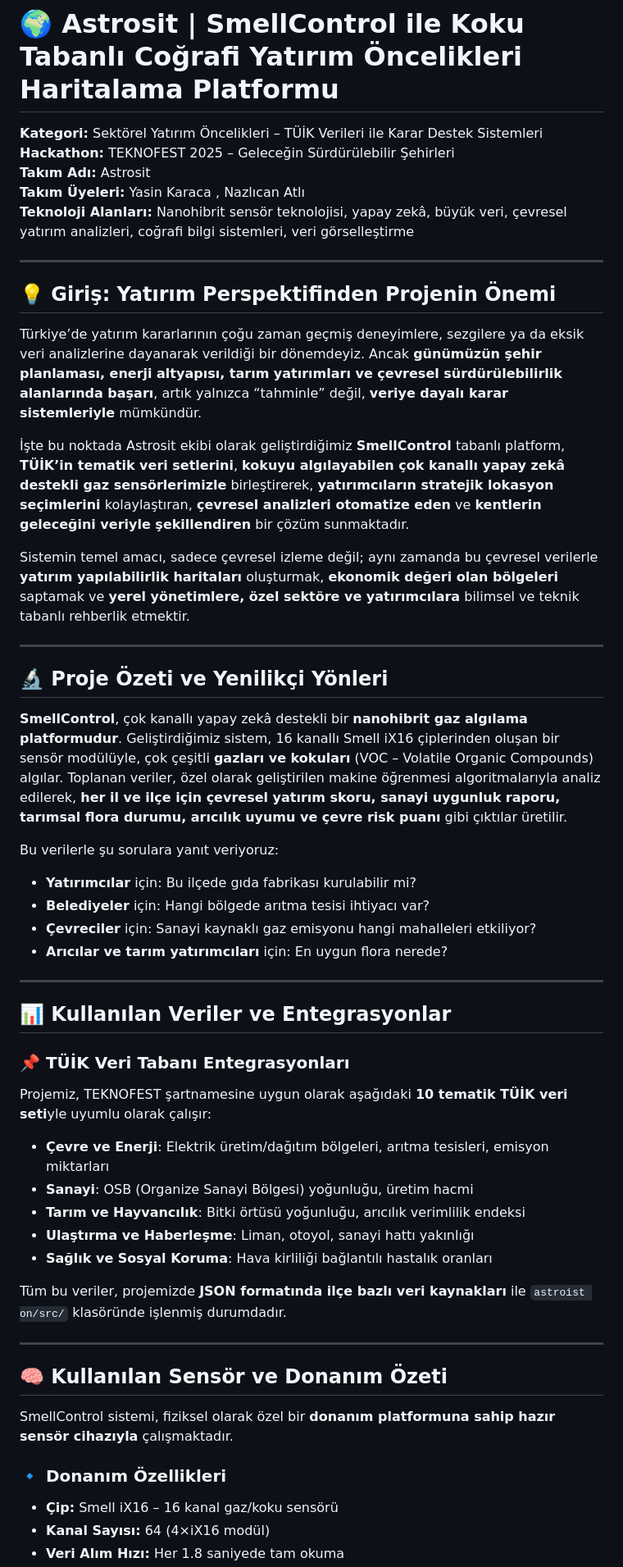
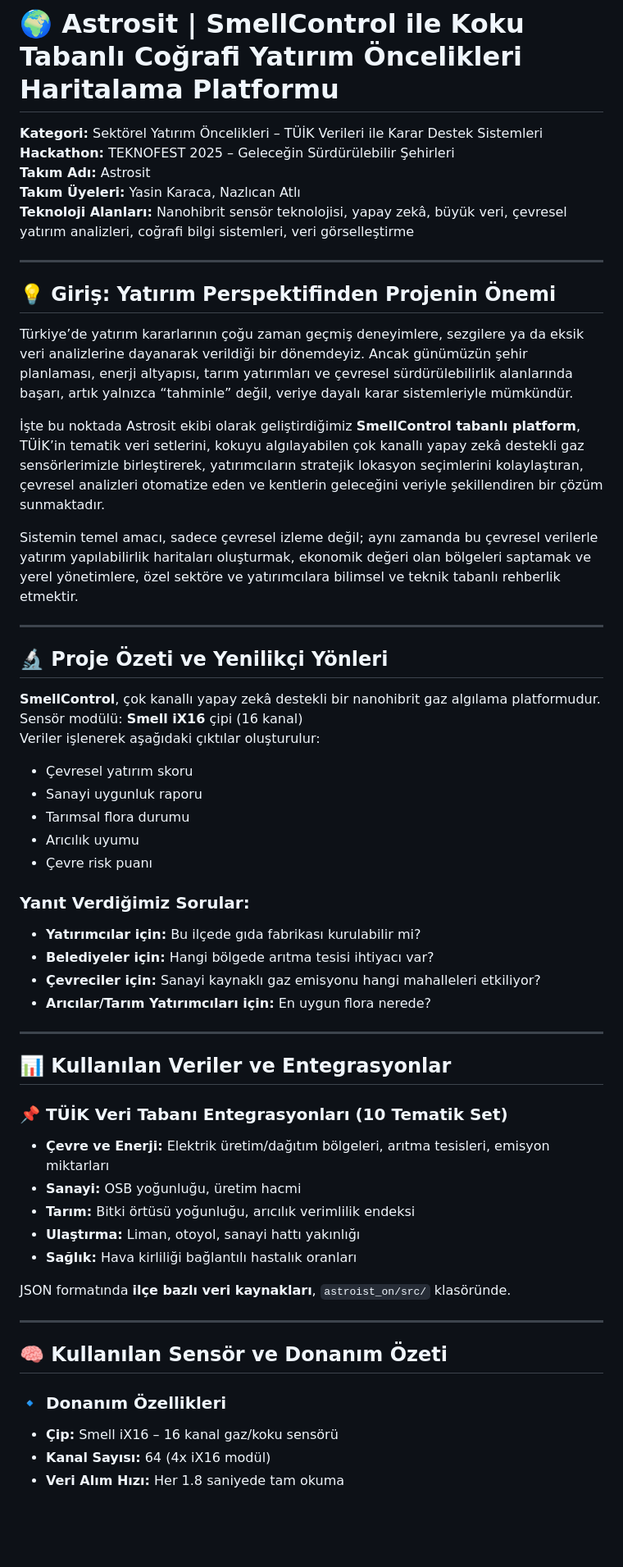
Before and after one commit to yasinkrc/Astrosit_teknofest_hackathon_cevre_sehircilik_iklim_degisikligi_bakanligi, a Markdown page: README.md, the part around one of its changes. Shown at 82% size. Rendered like a GitHub page; blank space fills up the shorter version.

```diff
--- a/README.md
+++ b/README.md
@@ -3,55 +3,60 @@
 **Kategori:** Sektörel Yatırım Öncelikleri – TÜİK Verileri ile Karar Destek Sistemleri
 **Hackathon:** TEKNOFEST 2025 – Geleceğin Sürdürülebilir Şehirleri
 **Takım Adı:** Astrosit
-**Takım Üyeleri:** Yasin Karaca , Nazlıcan Atlı
+**Takım Üyeleri:** Yasin Karaca, Nazlıcan Atlı
 **Teknoloji Alanları:** Nanohibrit sensör teknolojisi, yapay zekâ, büyük veri, çevresel yatırım analizleri, coğrafi bilgi sistemleri, veri görselleştirme
 
 ---
 
 ## 💡 Giriş: Yatırım Perspektifinden Projenin Önemi
 
-Türkiye’de yatırım kararlarının çoğu zaman geçmiş deneyimlere, sezgilere ya da eksik veri analizlerine dayanarak verildiği bir dönemdeyiz. Ancak **günümüzün şehir planlaması, enerji altyapısı, tarım yatırımları ve çevresel sürdürülebilirlik alanlarında başarı**, artık yalnızca “tahminle” değil, **veriye dayalı karar sistemleriyle** mümkündür.
+Türkiye’de yatırım kararlarının çoğu zaman geçmiş deneyimlere, sezgilere ya da eksik veri analizlerine dayanarak verildiği bir dönemdeyiz. Ancak günümüzün şehir planlaması, enerji altyapısı, tarım yatırımları ve çevresel sürdürülebilirlik alanlarında başarı, artık yalnızca “tahminle” değil, veriye dayalı karar sistemleriyle mümkündür.
 
-İşte bu noktada Astrosit ekibi olarak geliştirdiğimiz **SmellControl** tabanlı platform, **TÜİK’in tematik veri setlerini**, **kokuyu algılayabilen çok kanallı yapay zekâ destekli gaz sensörlerimizle** birleştirerek, **yatırımcıların stratejik lokasyon seçimlerini** kolaylaştıran, **çevresel analizleri otomatize eden** ve **kentlerin geleceğini veriyle şekillendiren** bir çözüm sunmaktadır.
+İşte bu noktada Astrosit ekibi olarak geliştirdiğimiz **SmellControl tabanlı platform**, TÜİK’in tematik veri setlerini, kokuyu algılayabilen çok kanallı yapay zekâ destekli gaz sensörlerimizle birleştirerek, yatırımcıların stratejik lokasyon seçimlerini kolaylaştıran, çevresel analizleri otomatize eden ve kentlerin geleceğini veriyle şekillendiren bir çözüm sunmaktadır.
 
-Sistemin temel amacı, sadece çevresel izleme değil; aynı zamanda bu çevresel verilerle **yatırım yapılabilirlik haritaları** oluşturmak, **ekonomik değeri olan bölgeleri** saptamak ve **yerel yönetimlere, özel sektöre ve yatırımcılara** bilimsel ve teknik tabanlı rehberlik etmektir.
+Sistemin temel amacı, sadece çevresel izleme değil; aynı zamanda bu çevresel verilerle yatırım yapılabilirlik haritaları oluşturmak, ekonomik değeri olan bölgeleri saptamak ve yerel yönetimlere, özel sektöre ve yatırımcılara bilimsel ve teknik tabanlı rehberlik etmektir.
 
 ---
 
 ## 🔬 Proje Özeti ve Yenilikçi Yönleri
 
-**SmellControl**, çok kanallı yapay zekâ destekli bir **nanohibrit gaz algılama platformudur**. Geliştirdiğimiz sistem, 16 kanallı Smell iX16 çiplerinden oluşan bir sensör modülüyle, çok çeşitli **gazları ve kokuları** (VOC – Volatile Organic Compounds) algılar. Toplanan veriler, özel olarak geliştirilen makine öğrenmesi algoritmalarıyla analiz edilerek, **her il ve ilçe için çevresel yatırım skoru, sanayi uygunluk raporu, tarımsal flora durumu, arıcılık uyumu ve çevre risk puanı** gibi çıktılar üretilir.
+**SmellControl**, çok kanallı yapay zekâ destekli bir nanohibrit gaz algılama platformudur.
+Sensör modülü: **Smell iX16** çipi (16 kanal)
+Veriler işlenerek aşağıdaki çıktılar oluşturulur:
 
-Bu verilerle şu sorulara yanıt veriyoruz:
+- Çevresel yatırım skoru
+- Sanayi uygunluk raporu
+- Tarımsal flora durumu
+- Arıcılık uyumu
+- Çevre risk puanı
 
-- **Yatırımcılar** için: Bu ilçede gıda fabrikası kurulabilir mi?
-- **Belediyeler** için: Hangi bölgede arıtma tesisi ihtiyacı var?
-- **Çevreciler** için: Sanayi kaynaklı gaz emisyonu hangi mahalleleri etkiliyor?
-- **Arıcılar ve tarım yatırımcıları** için: En uygun flora nerede?
+### Yanıt Verdiğimiz Sorular:
+
+- **Yatırımcılar için:** Bu ilçede gıda fabrikası kurulabilir mi?
+- **Belediyeler için:** Hangi bölgede arıtma tesisi ihtiyacı var?
+- **Çevreciler için:** Sanayi kaynaklı gaz emisyonu hangi mahalleleri etkiliyor?
+- **Arıcılar/Tarım Yatırımcıları için:** En uygun flora nerede?
 
 ---
 
 ## 📊 Kullanılan Veriler ve Entegrasyonlar
 
-### 📌 TÜİK Veri Tabanı Entegrasyonları
+### 📌 TÜİK Veri Tabanı Entegrasyonları (10 Tematik Set)
 
-Projemiz, TEKNOFEST şartnamesine uygun olarak aşağıdaki **10 tematik TÜİK veri seti**yle uyumlu olarak çalışır:
+- **Çevre ve Enerji:** Elektrik üretim/dağıtım bölgeleri, arıtma tesisleri, emisyon miktarları
+- **Sanayi:** OSB yoğunluğu, üretim hacmi
+- **Tarım:** Bitki örtüsü yoğunluğu, arıcılık verimlilik endeksi
+- **Ulaştırma:** Liman, otoyol, sanayi hattı yakınlığı
+- **Sağlık:** Hava kirliliği bağlantılı hastalık oranları
 
-- **Çevre ve Enerji**: Elektrik üretim/dağıtım bölgeleri, arıtma tesisleri, emisyon miktarları
-- **Sanayi**: OSB (Organize Sanayi Bölgesi) yoğunluğu, üretim hacmi
-- **Tarım ve Hayvancılık**: Bitki örtüsü yoğunluğu, arıcılık verimlilik endeksi
-- **Ulaştırma ve Haberleşme**: Liman, otoyol, sanayi hattı yakınlığı
-- **Sağlık ve Sosyal Koruma**: Hava kirliliği bağlantılı hastalık oranları
-
-Tüm bu veriler, projemizde **JSON formatında ilçe bazlı veri kaynakları** ile `astroist on/src/` klasöründe işlenmiş durumdadır.
+JSON formatında **ilçe bazlı veri kaynakları**, `astroist_on/src/` klasöründe.
 
 ---
 
 ## 🧠 Kullanılan Sensör ve Donanım Özeti
 
-SmellControl sistemi, fiziksel olarak özel bir **donanım platformuna sahip hazır sensör cihazıyla** çalışmaktadır.
+### 🔹 Donanım Özellikleri
 
-### 🔹 Donanım Özellikleri
 - **Çip:** Smell iX16 – 16 kanal gaz/koku sensörü
-- **Kanal Sayısı:** 64 (4×iX16 modül)
+- **Kanal Sayısı:** 64 (4x iX16 modül)
 - **Veri Alım Hızı:** Her 1.8 saniyede tam okuma
```
Also changed, not shown: other parts of README.md (+124 -58 lines).
